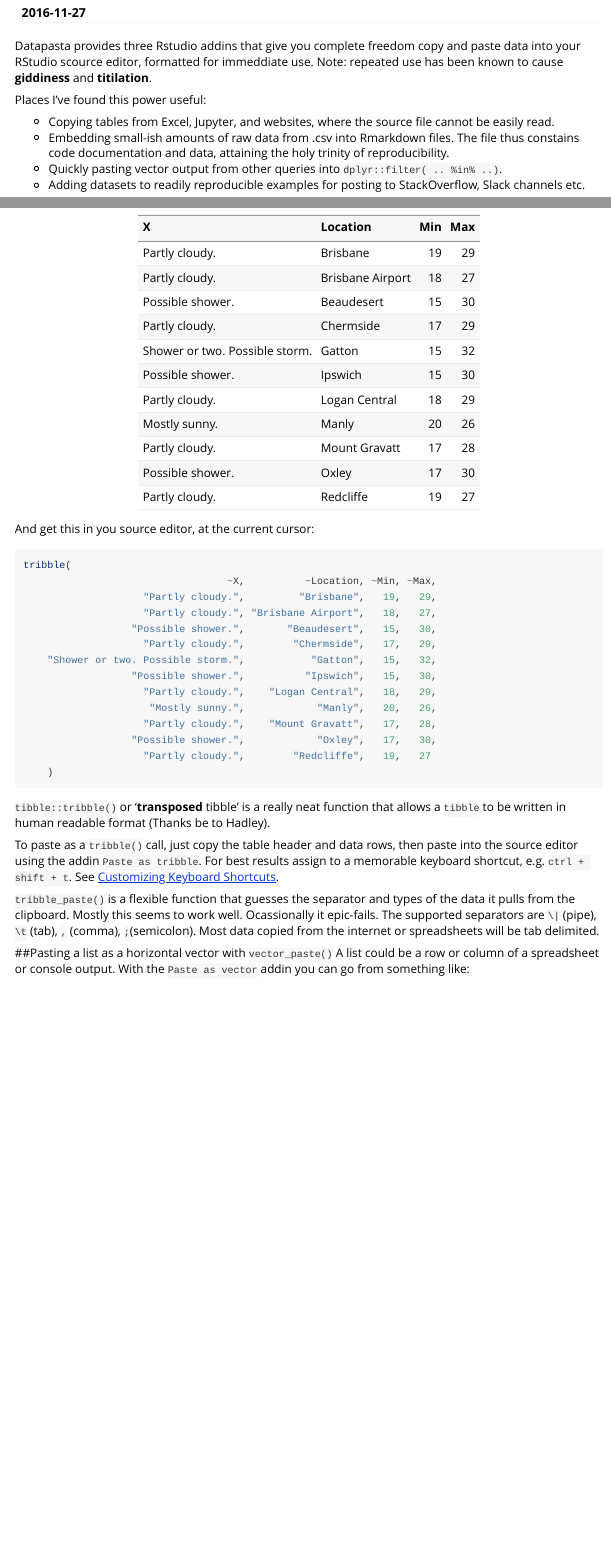
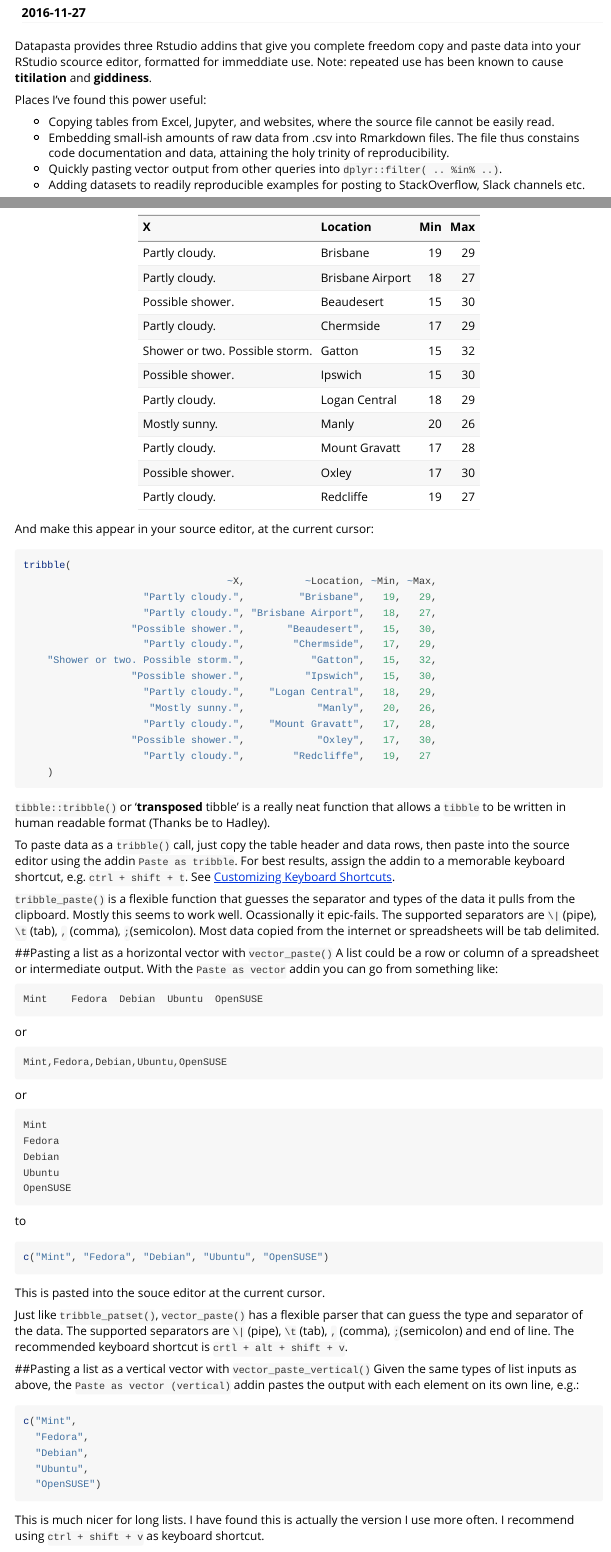
Before and after one commit to MilesMcBain/datapasta, an R Markdown document (vignettes/how-to-datapasta.Rmd): the page in a window 1100 px wide, from 110 px down, and a second part further down, joined at a grey line. Rendered offline with R 4.5, knitr and Pandoc, with nearby package versions.

Commit message:
Finished vignette.

````diff
--- a/vignettes/how-to-datapasta.Rmd
+++ b/vignettes/how-to-datapasta.Rmd
@@ -9,7 +9,7 @@ vignette: >
   %\VignetteEncoding{UTF-8}
 ---
 
-Datapasta provides three Rstudio addins that give you complete freedom copy and paste data into your RStudio scource editor, formatted for immeddiate use. Note: repeated use has been known to cause **giddiness** and **titilation**.
+Datapasta provides three Rstudio addins that give you complete freedom copy and paste data into your RStudio scource editor, formatted for immeddiate use. Note: repeated use has been known to cause **titilation** and **giddiness**.
 
 Places I've found this power useful:
 
@@ -41,7 +41,7 @@ knitr::kable(tribble(
     ))
 ```
 
-And get this in you source editor, at the current cursor:
+And make this appear in your source editor, at the current cursor:
 
 ```{r eval=FALSE}
 tribble(
@@ -62,9 +62,47 @@ tribble(
 
 `tibble::tribble()` or '**transposed** tibble' is a really neat function that allows a `tibble` to be written in human readable format (Thanks be to Hadley).
 
-To paste as a `tribble()` call, just copy the table header and data rows, then paste into the source editor using the addin `Paste as tribble`. For best results assign to a memorable keyboard shortcut, e.g. `ctrl + shift + t`. See [Customizing Keyboard Shortcuts ](https://support.rstudio.com/hc/en-us/articles/206382178-Customizing-Keyboard-Shortcuts).
+To paste data as a `tribble()` call, just copy the table header and data rows, then paste into the source editor using the addin `Paste as tribble`. For best results, assign the addin to a memorable keyboard shortcut, e.g. `ctrl + shift + t`. See [Customizing Keyboard Shortcuts ](https://support.rstudio.com/hc/en-us/articles/206382178-Customizing-Keyboard-Shortcuts).
 
 `tribble_paste()` is a flexible function that guesses the separator and types of the data it pulls from the clipboard. Mostly this seems to work well. Ocassionally it epic-fails. The supported separators are `\|` (pipe), `\t` (tab), `,` (comma), `;`(semicolon). Most data copied from the internet or spreadsheets will be tab delimited.
 
 ##Pasting a list as a horizontal vector with `vector_paste()`
-A list could be a row or column of a spreadsheet or console output. With the `Paste as vector` addin you can go from something like:
+A list could be a row or column of a spreadsheet or intermediate output. With the `Paste as vector` addin you can go from something like:
+
+```
+Mint	Fedora	Debian	Ubuntu	OpenSUSE
+```
+or
+```
+Mint,Fedora,Debian,Ubuntu,OpenSUSE
+```
+or
+```
+Mint
+Fedora
+Debian
+Ubuntu
+OpenSUSE
+```
+to
+
+```{r, eval = FALSE}
+c("Mint", "Fedora", "Debian", "Ubuntu", "OpenSUSE")
+```
+
+This is pasted into the souce editor at the current cursor.
+
+Just like `tribble_patset()`, `vector_paste()` has a flexible parser that can guess the type and separator of the data. The supported separators are `\|` (pipe), `\t` (tab), `,` (comma), `;`(semicolon) and end of line. The recommended keyboard shortcut is `crtl + alt + shift + v`.
+
+##Pasting a list as a vertical vector with `vector_paste_vertical()`
+Given the same types of list inputs as above, the `Paste as vector (vertical)` addin pastes the output with each element on its own line, e.g.:
+
+```{r, eval = FALSE}
+c("Mint",
+  "Fedora",
+  "Debian",
+  "Ubuntu",
+  "OpenSUSE")
+```
+
+This is much nicer for long lists. I have found this is actually the version I use more often. I recommend using `ctrl + shift + v` as keyboard shortcut.
````
